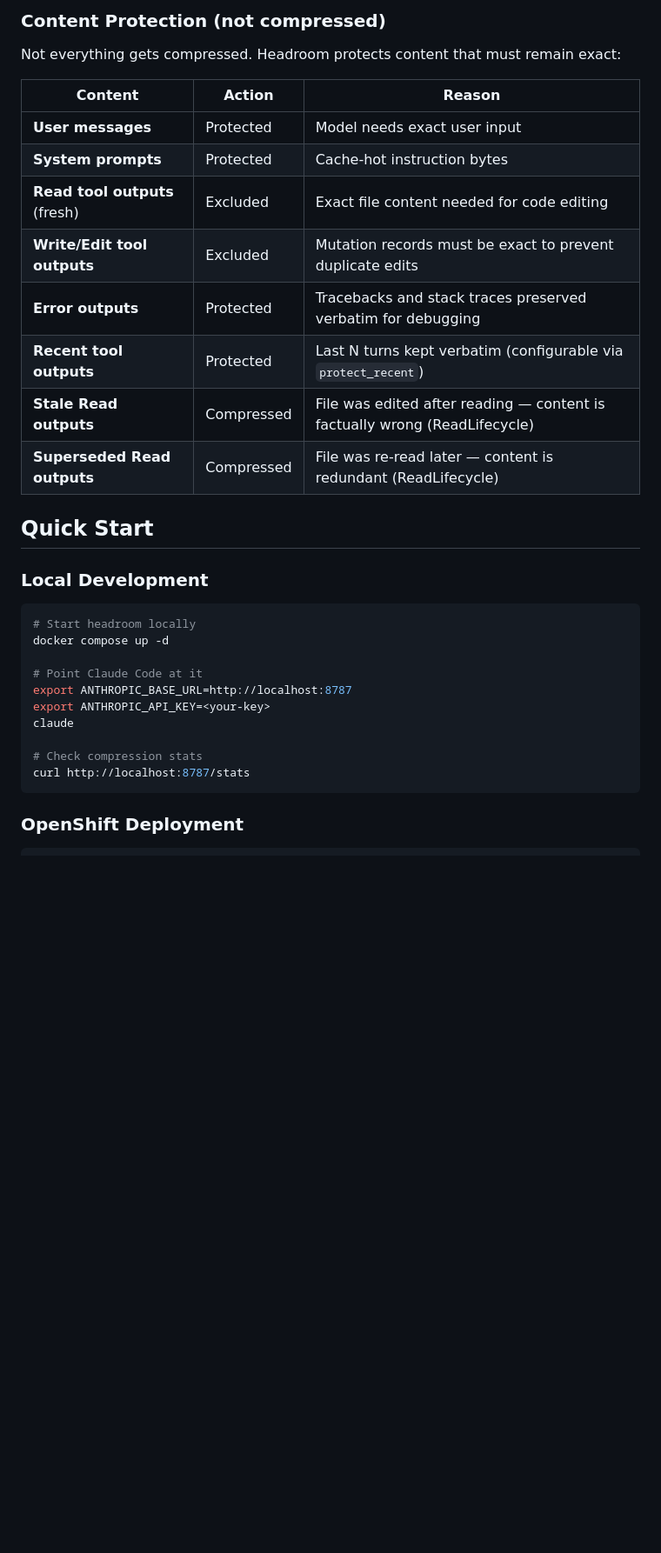
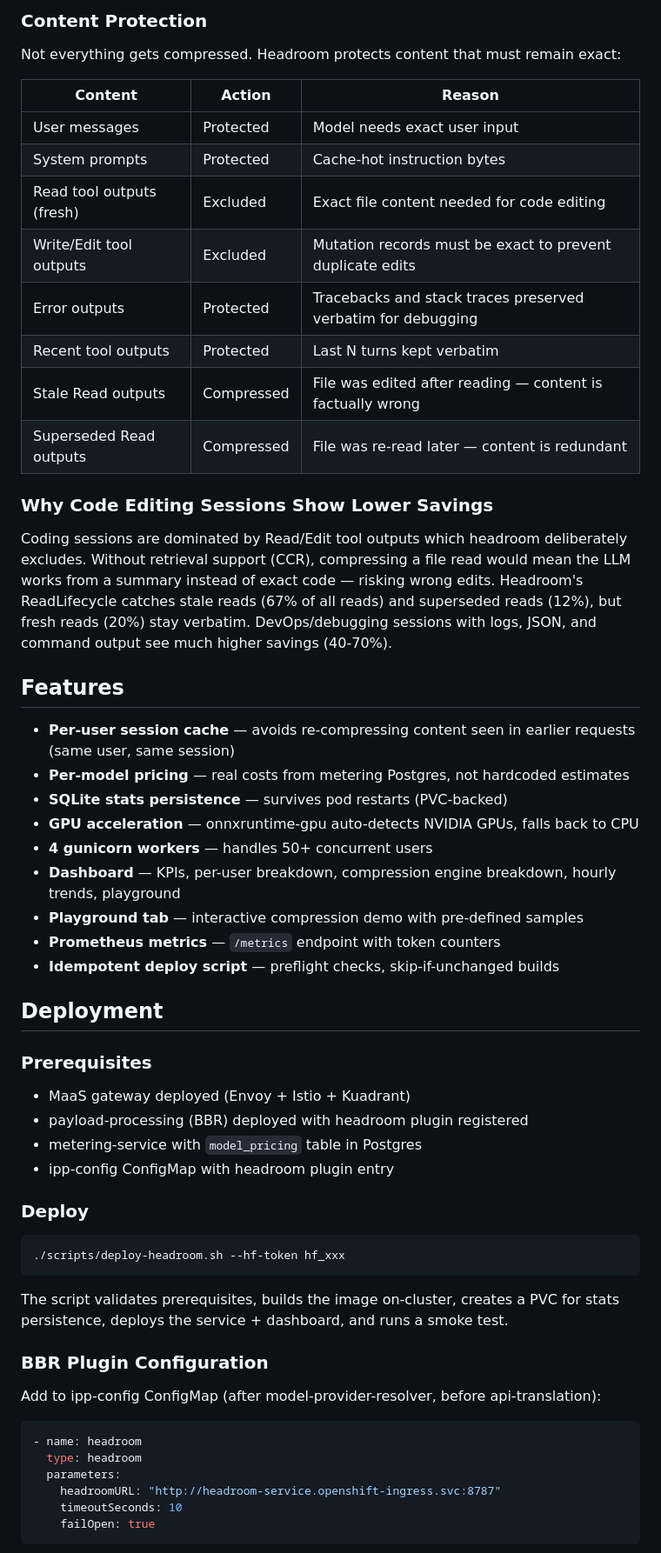
Before and after one commit to yossiovadia/headroom-gateway, a Markdown page: README.md, the part around one of its changes. Shown at 87% size. Rendered like a GitHub page; blank space fills up the shorter version.

````diff
--- a/README.md
+++ b/README.md
@@ -85,34 +78,68 @@ Headroom's `ContentRouter` auto-detects content type and routes to the best comp
 
-### Content Protection (not compressed)
+### Content Protection
 
 Not everything gets compressed. Headroom protects content that must remain exact:
 
 | Content | Action | Reason |
 |---------|--------|--------|
-| **User messages** | Protected | Model needs exact user input |
-| **System prompts** | Protected | Cache-hot instruction bytes |
-| **Read tool outputs** (fresh) | Excluded | Exact file content needed for code editing |
-| **Write/Edit tool outputs** | Excluded | Mutation records must be exact to prevent duplicate edits |
-| **Error outputs** | Protected | Tracebacks and stack traces preserved verbatim for debugging |
-| **Recent tool outputs** | Protected | Last N turns kept verbatim (configurable via `protect_recent`) |
-| **Stale Read outputs** | Compressed | File was edited after reading — content is factually wrong (ReadLifecycle) |
-| **Superseded Read outputs** | Compressed | File was re-read later — content is redundant (ReadLifecycle) |
+| User messages | Protected | Model needs exact user input |
+| System prompts | Protected | Cache-hot instruction bytes |
+| Read tool outputs (fresh) | Excluded | Exact file content needed for code editing |
+| Write/Edit tool outputs | Excluded | Mutation records must be exact to prevent duplicate edits |
+| Error outputs | Protected | Tracebacks and stack traces preserved verbatim for debugging |
+| Recent tool outputs | Protected | Last N turns kept verbatim |
+| Stale Read outputs | Compressed | File was edited after reading — content is factually wrong |
+| Superseded Read outputs | Compressed | File was re-read later — content is redundant |
 
-## Quick Start
+### Why Code Editing Sessions Show Lower Savings
 
-### Local Development
+Coding sessions are dominated by Read/Edit tool outputs which headroom deliberately
+excludes. Without retrieval support (CCR), compressing a file read would mean the LLM
+works from a summary instead of exact code — risking wrong edits. Headroom's
+ReadLifecycle catches stale reads (67% of all reads) and superseded reads (12%),
+but fresh reads (20%) stay verbatim. DevOps/debugging sessions with logs, JSON, and
+command output see much higher savings (40-70%).
+
+## Features
+
+- **Per-user session cache** — avoids re-compressing content seen in earlier requests (same user, same session)
+- **Per-model pricing** — real costs from metering Postgres, not hardcoded estimates
+- **SQLite stats persistence** — survives pod restarts (PVC-backed)
+- **GPU acceleration** — onnxruntime-gpu auto-detects NVIDIA GPUs, falls back to CPU
+- **4 gunicorn workers** — handles 50+ concurrent users
+- **Dashboard** — KPIs, per-user breakdown, compression engine breakdown, hourly trends, playground
+- **Playground tab** — interactive compression demo with pre-defined samples
+- **Prometheus metrics** — `/metrics` endpoint with token counters
+- **Idempotent deploy script** — preflight checks, skip-if-unchanged builds
+
+## Deployment
+
+### Prerequisites
+
+- MaaS gateway deployed (Envoy + Istio + Kuadrant)
+- payload-processing (BBR) deployed with headroom plugin registered
+- metering-service with `model_pricing` table in Postgres
+- ipp-config ConfigMap with headroom plugin entry
+
+### Deploy
 
 ```bash
-# Start headroom locally
-docker compose up -d
-
-# Point Claude Code at it
-export ANTHROPIC_BASE_URL=http://localhost:8787
-export ANTHROPIC_API_KEY=<your-key>
-claude
-
-# Check compression stats
-curl http://localhost:8787/stats
+./scripts/deploy-headroom.sh --hf-token hf_xxx
 ```
 
-### OpenShift Deployment
+The script validates prerequisites, builds the image on-cluster, creates a PVC for
+stats persistence, deploys the service + dashboard, and runs a smoke test.
+
+### BBR Plugin Configuration
+
+Add to ipp-config ConfigMap (after model-provider-resolver, before api-translation):
+
+```yaml
+- name: headroom
+  type: headroom
+  parameters:
+    headroomURL: "http://headroom-service.openshift-ingress.svc:8787"
+    timeoutSeconds: 10
+    failOpen: true
+```
+
````
Also changed, not shown: other parts of README.md (+123 -145 lines).
